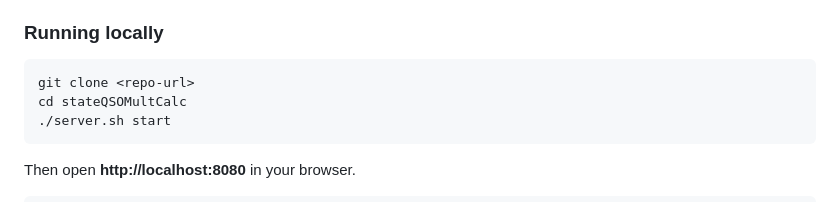
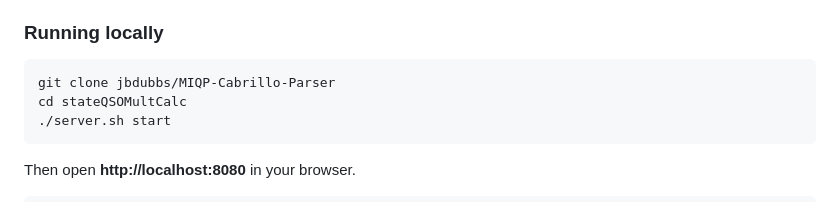
Before and after one commit to jbdubbs/MIQP-Cabrillo-Parser, a Markdown page: README.md, the part around the change. GitHub-like rendering.

Commit message:
Update clone command with actual repository URL

````diff
--- a/README.md
+++ b/README.md
@@ -43,7 +43,7 @@ A browser-based score calculator for the **Michigan QSO Party (MIQP)**. Upload a
 ### Running locally
 
 ```bash
-git clone <repo-url>
+git clone jbdubbs/MIQP-Cabrillo-Parser
 cd stateQSOMultCalc
 ./server.sh start
 ```
````
